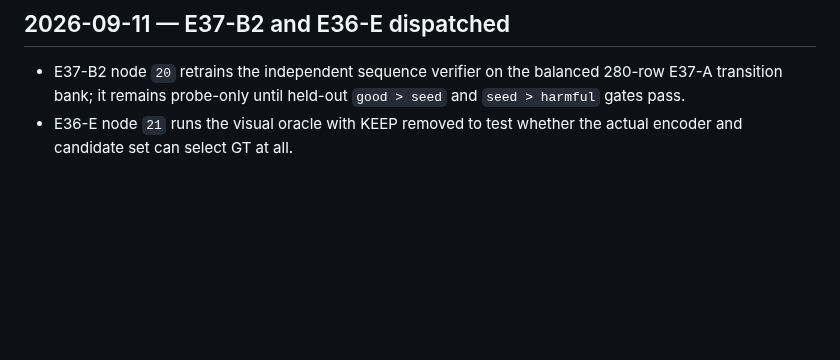
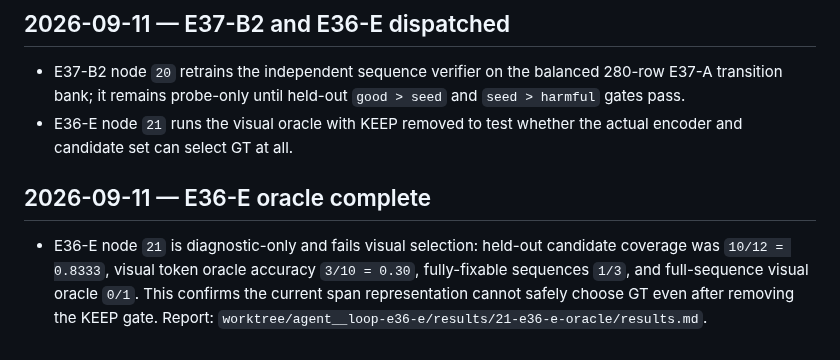
Before and after one commit to xlinh2301/EditCTC, a Markdown page: .codex/sesion/session.md, the part around the change. Drawn GitHub-style; blank space fills up the shorter version.

Commit message:
Record E36-E visual oracle failure

```diff
--- a/.codex/sesion/session.md
+++ b/.codex/sesion/session.md
@@ -248,3 +248,12 @@
   `good > seed` and `seed > harmful` gates pass.
 - E36-E node `21` runs the visual oracle with KEEP removed to test whether the
   actual encoder and candidate set can select GT at all.
+
+## 2026-09-11 — E36-E oracle complete
+
+- E36-E node `21` is diagnostic-only and fails visual selection: held-out
+  candidate coverage was `10/12 = 0.8333`, visual token oracle accuracy
+  `3/10 = 0.30`, fully-fixable sequences `1/3`, and full-sequence visual
+  oracle `0/1`. This confirms the current span representation cannot safely
+  choose GT even after removing the KEEP gate. Report:
+  `worktree/agent__loop-e36-e/results/21-e36-e-oracle/results.md`.
```
